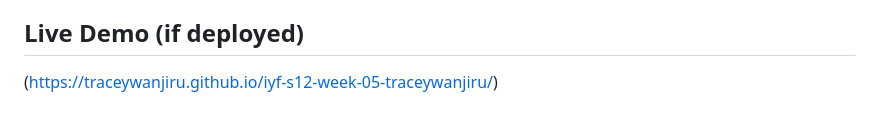
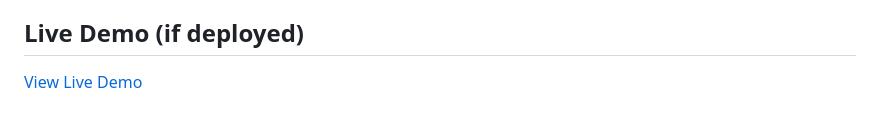
Before and after one commit to traceywanjiru/iyf-s12-week-05-traceywanjiru, a Markdown page: README.md, the part around the change. GitHub-like rendering.

```diff
--- a/README.md
+++ b/README.md
@@ -51,4 +51,4 @@ A fully functional, responsive interactive To-Do List application built as the W
 
 ## Live Demo (if deployed)
 
-(https://traceywanjiru.github.io/iyf-s12-week-05-traceywanjiru/)
+[View Live Demo](https://traceywanjiru.github.io/iyf-s12-week-05-traceywanjiru/)
```
